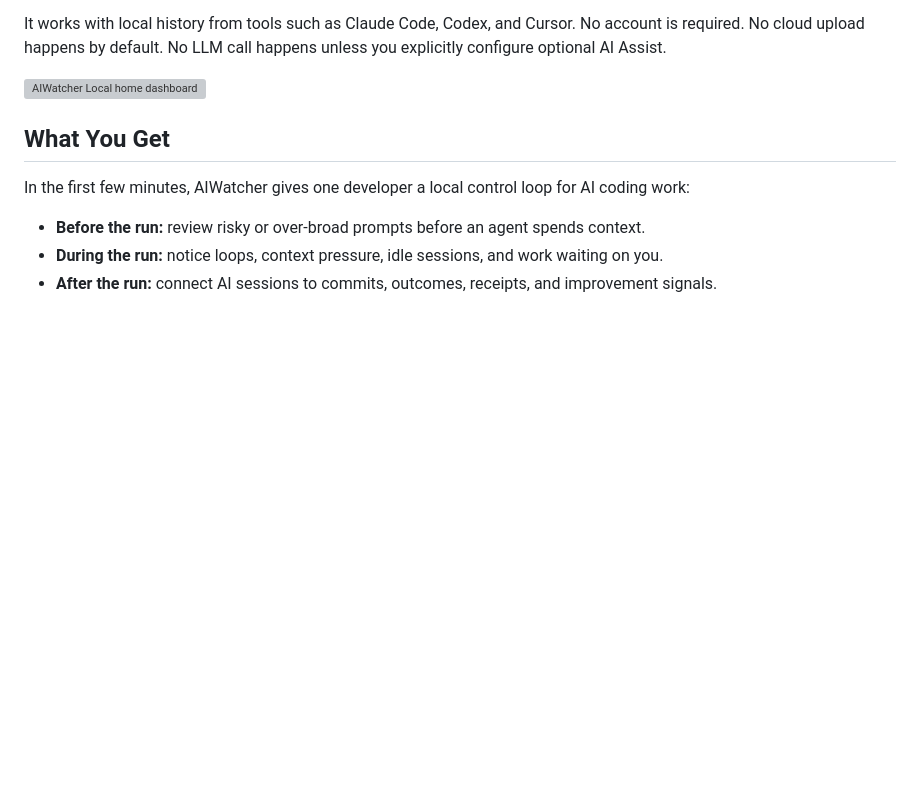
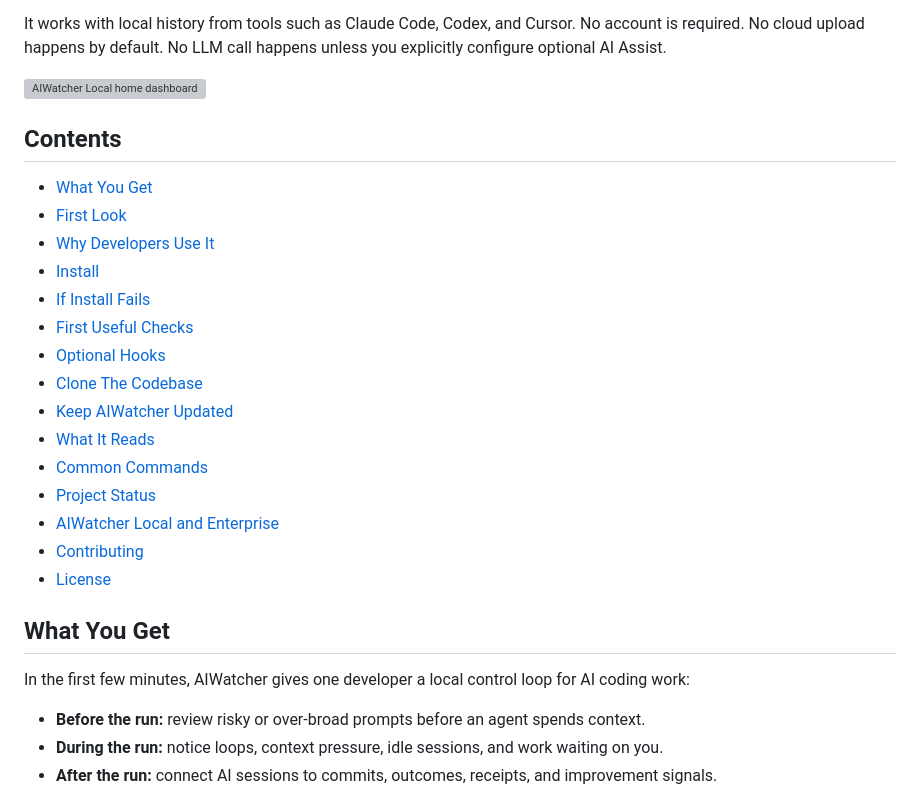
Before and after one commit to ai-watcher/aiwatcher-local, a Markdown page: README.md, the part around the change. Drawn GitHub-style; blank space fills up the shorter version; grey boxes are pictures that could not be loaded.

Commit message:
docs: add README contents

```diff
--- a/README.md
+++ b/README.md
@@ -12,6 +12,24 @@ No account is required. No cloud upload happens by default. No LLM call happens
 unless you explicitly configure optional AI Assist.
 
 ![AIWatcher Local home dashboard](docs/readme-home-light.svg)
+
+## Contents
+
+- [What You Get](#what-you-get)
+- [First Look](#first-look)
+- [Why Developers Use It](#why-developers-use-it)
+- [Install](#install)
+- [If Install Fails](#if-install-fails)
+- [First Useful Checks](#first-useful-checks)
+- [Optional Hooks](#optional-hooks)
+- [Clone The Codebase](#clone-the-codebase)
+- [Keep AIWatcher Updated](#keep-aiwatcher-updated)
+- [What It Reads](#what-it-reads)
+- [Common Commands](#common-commands)
+- [Project Status](#project-status)
+- [AIWatcher Local and Enterprise](#aiwatcher-local-and-enterprise)
+- [Contributing](#contributing)
+- [License](#license)
 
 ## What You Get
 
```
